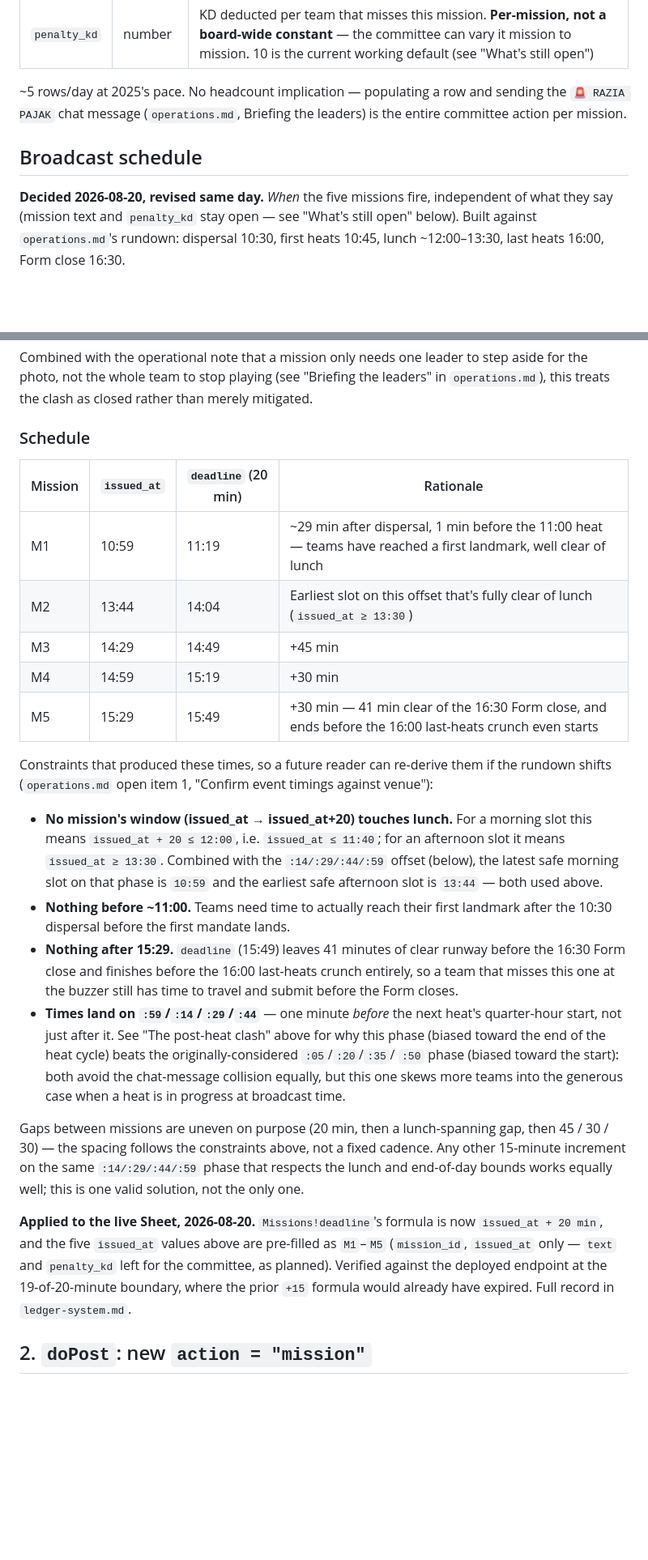
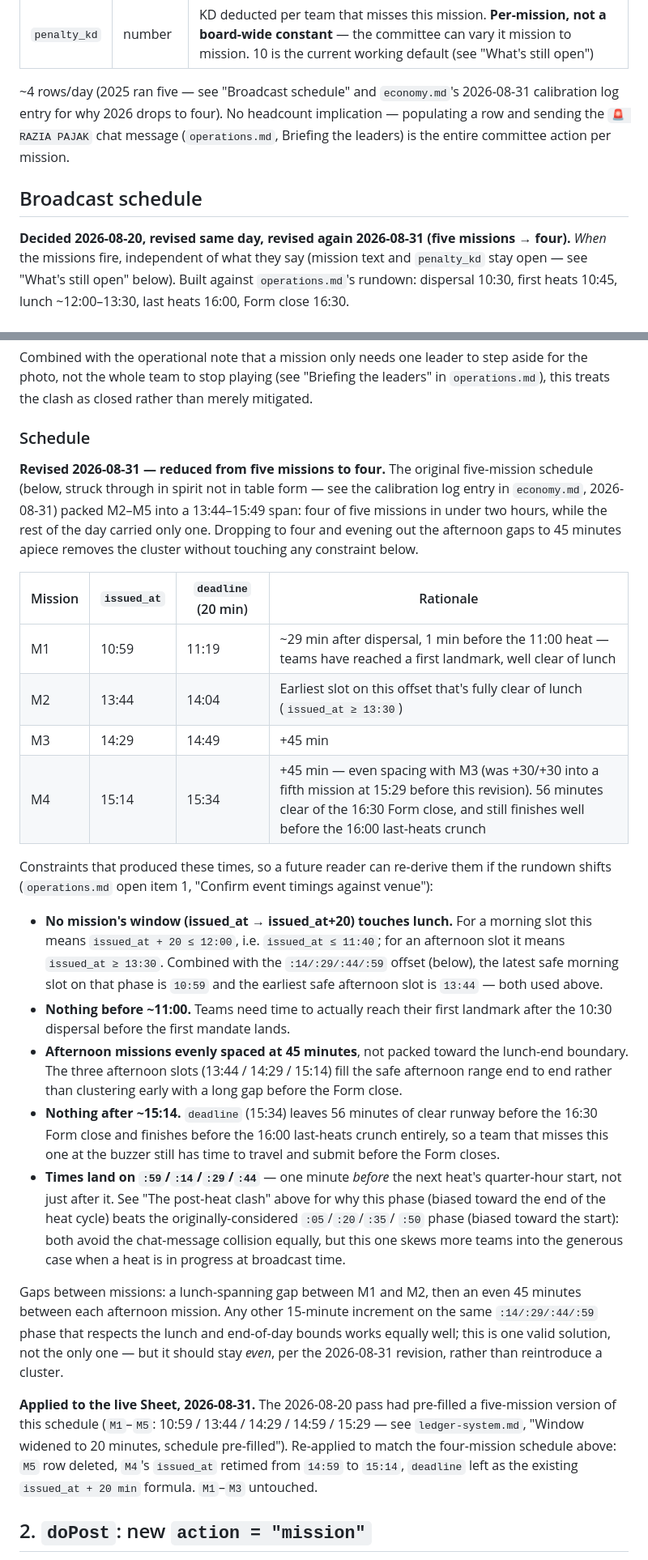
Before and after one commit to vmfan/kelingkong, a Markdown page: docs/2026/missions-build-spec.md, 2 parts joined by grey strips. Shown at 81% size. Drawn GitHub-style; blank space fills up the shorter version.

Commit message:
Reduce surprise missions from 5/day to 4/day
The 2026-08-20 schedule packed 4 of 5 missions into a <2hr afternoon
span. Drops M5, retimes M4 14:59->15:14 for even 45-min afternoon
spacing. Worst-case penalty exposure drops 50 KD -> 40 KD. Live
Missions Sheet re-applied to match; Sheet-side change not yet
verified against the deployed tab, per this repo's convention for
those edits.

```diff
--- a/docs/2026/missions-build-spec.md
+++ b/docs/2026/missions-build-spec.md
@@ -64,13 +64,15 @@ separate decision, not implied by pre-scheduling alone.
 | `deadline` | datetime | `issued_at + 20 minutes`, formula or manual (widened from 15 on 2026-08-20 — see "Broadcast schedule") |
 | `penalty_kd` | number | KD deducted per team that misses this mission. **Per-mission, not a board-wide constant** — the committee can vary it mission to mission. 10 is the current working default (see "What's still open") |
 
-~5 rows/day at 2025's pace. No headcount implication — populating a row and sending the
+~4 rows/day (2025 ran five — see "Broadcast schedule" and `economy.md`'s 2026-08-31
+calibration log entry for why 2026 drops to four). No headcount implication — populating a row and sending the
 `🚨 RAZIA PAJAK` chat message (`operations.md`, Briefing the leaders) is the entire committee
 action per mission.
 
 ## Broadcast schedule
 
-**Decided 2026-08-20, revised same day.** *When* the five missions fire, independent of what
+**Decided 2026-08-20, revised same day, revised again 2026-08-31 (five missions → four).**
+*When* the missions fire, independent of what
 they say (mission text and `penalty_kd` stay open — see "What's still open" below). Built
 against `operations.md`'s rundown: dispersal 10:30, first heats 10:45, lunch ~12:00–13:30,
 last heats 16:00, Form close 16:30.
@@ -104,13 +106,19 @@ this treats the clash as closed rather than merely mitigated.
 
 ### Schedule
 
+**Revised 2026-08-31 — reduced from five missions to four.** The original five-mission
+schedule (below, struck through in spirit not in table form — see the calibration log entry
+in `economy.md`, 2026-08-31) packed M2–M5 into a 13:44–15:49 span: four of five missions in
+under two hours, while the rest of the day carried only one. Dropping to four and evening out
+the afternoon gaps to 45 minutes apiece removes the cluster without touching any constraint
+below.
+
 | Mission | `issued_at` | `deadline` (20 min) | Rationale |
 |---|---|---|---|
 | M1 | 10:59 | 11:19 | ~29 min after dispersal, 1 min before the 11:00 heat — teams have reached a first landmark, well clear of lunch |
 | M2 | 13:44 | 14:04 | Earliest slot on this offset that's fully clear of lunch (`issued_at ≥ 13:30`) |
 | M3 | 14:29 | 14:49 | +45 min |
-| M4 | 14:59 | 15:19 | +30 min |
-| M5 | 15:29 | 15:49 | +30 min — 41 min clear of the 16:30 Form close, and ends before the 16:00 last-heats crunch even starts |
+| M4 | 15:14 | 15:34 | +45 min — even spacing with M3 (was +30/+30 into a fifth mission at 15:29 before this revision). 56 minutes clear of the 16:30 Form close, and still finishes well before the 16:00 last-heats crunch |
 
 Constraints that produced these times, so a future reader can re-derive them if the rundown
 shifts (`operations.md` open item 1, "Confirm event timings against venue"):
@@ -122,7 +130,10 @@ shifts (`operations.md` open item 1, "Confirm event timings against venue"):
   used above.
 - **Nothing before ~11:00.** Teams need time to actually reach their first landmark after the
   10:30 dispersal before the first mandate lands.
-- **Nothing after 15:29.** `deadline` (15:49) leaves 41 minutes of clear runway before the
+- **Afternoon missions evenly spaced at 45 minutes**, not packed toward the lunch-end
+  boundary. The three afternoon slots (13:44 / 14:29 / 15:14) fill the safe afternoon range
+  end to end rather than clustering early with a long gap before the Form close.
+- **Nothing after ~15:14.** `deadline` (15:34) leaves 56 minutes of clear runway before the
   16:30 Form close and finishes before the 16:00 last-heats crunch entirely, so a team that
   misses this one at the buzzer still has time to travel and submit before the Form closes.
 - **Times land on `:59`/`:14`/`:29`/`:44`** — one minute *before* the next heat's
@@ -132,16 +143,17 @@ shifts (`operations.md` open item 1, "Confirm event timings against venue"):
   this one skews more teams into the generous case when a heat is in progress at broadcast
   time.
 
-Gaps between missions are uneven on purpose (20 min, then a lunch-spanning gap, then 45 / 30
-/ 30) — the spacing follows the constraints above, not a fixed cadence. Any other 15-minute
-increment on the same `:14/:29/:44/:59` phase that respects the lunch and end-of-day bounds
-works equally well; this is one valid solution, not the only one.
+Gaps between missions: a lunch-spanning gap between M1 and M2, then an even 45 minutes
+between each afternoon mission. Any other 15-minute increment on the same
+`:14/:29/:44/:59` phase that respects the lunch and end-of-day bounds works equally well;
+this is one valid solution, not the only one — but it should stay *even*, per the 2026-08-31
+revision, rather than reintroduce a cluster.
 
-**Applied to the live Sheet, 2026-08-20.** `Missions!deadline`'s formula is now `issued_at +
-20 min`, and the five `issued_at` values above are pre-filled as `M1`–`M5` (`mission_id`,
-`issued_at` only — `text` and `penalty_kd` left for the committee, as planned). Verified
-against the deployed endpoint at the 19-of-20-minute boundary, where the prior `+15` formula
-would already have expired. Full record in `ledger-system.md`.
+**Applied to the live Sheet, 2026-08-31.** The 2026-08-20 pass had pre-filled a five-mission
+version of this schedule (`M1`–`M5`: 10:59 / 13:44 / 14:29 / 14:59 / 15:29 — see
+`ledger-system.md`, "Window widened to 20 minutes, schedule pre-filled"). Re-applied to match
+the four-mission schedule above: `M5` row deleted, `M4`'s `issued_at` retimed from `14:59` to
+`15:14`, `deadline` left as the existing `issued_at + 20 min` formula. `M1`–`M3` untouched.
 
 ## 2. `doPost`: new `action = "mission"`
 
```
Also changed, not shown: other parts of docs/2026/missions-build-spec.md (+1 -1 lines), docs/2026/economy.md (+8 -6 lines), docs/2026/ledger-system.md (+7 -0 lines).
